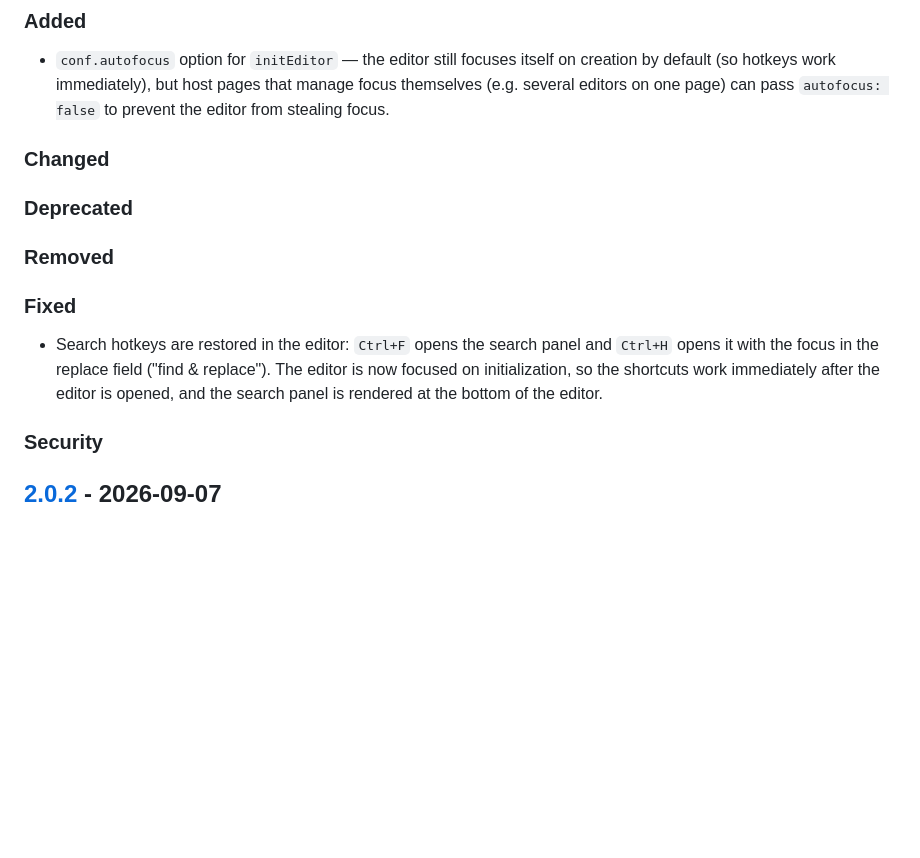
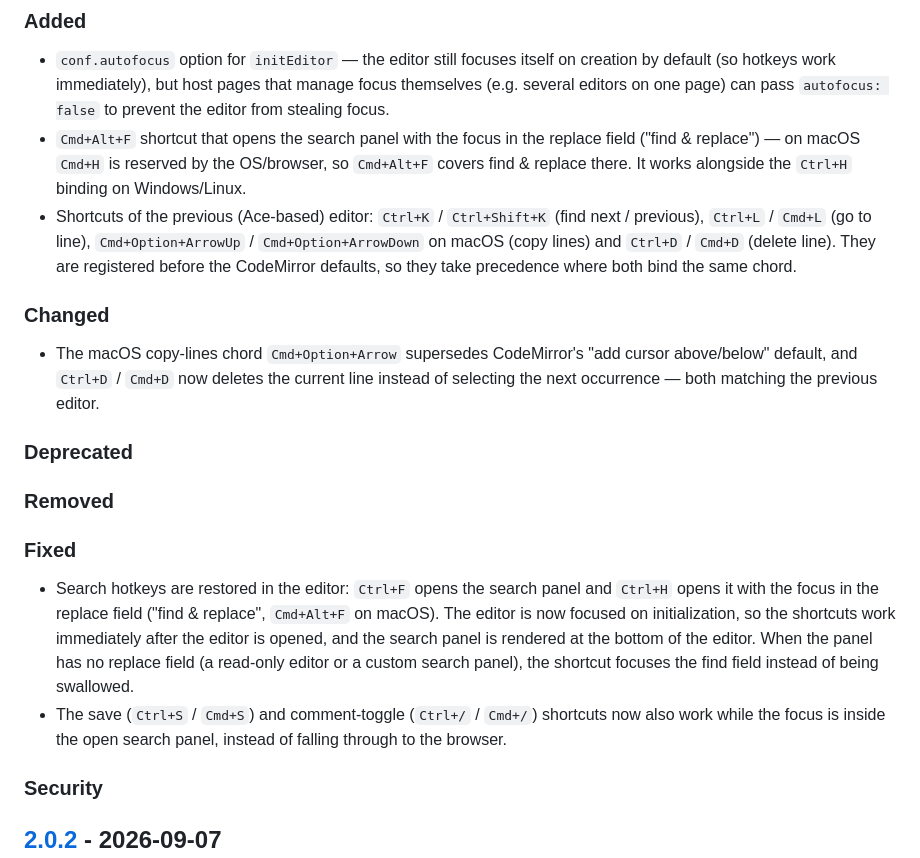
Before and after one commit to AdguardTeam/RulesEditor, a Markdown page: CHANGELOG.md, the part around the change. Rendered like a GitHub page; blank space fills up the shorter version.

```diff
--- a/CHANGELOG.md
+++ b/CHANGELOG.md
@@ -13,8 +13,22 @@ and this project adheres to [Semantic Versioning](https://semver.org/spec/v2.0.0
   on creation by default (so hotkeys work immediately), but host pages that
   manage focus themselves (e.g. several editors on one page) can pass
   `autofocus: false` to prevent the editor from stealing focus.
+- `Cmd+Alt+F` shortcut that opens the search panel with the focus in the
+  replace field ("find & replace") — on macOS `Cmd+H` is reserved by the
+  OS/browser, so `Cmd+Alt+F` covers find & replace there. It works alongside
+  the `Ctrl+H` binding on Windows/Linux.
+- Shortcuts of the previous (Ace-based) editor: `Ctrl+K` / `Ctrl+Shift+K`
+  (find next / previous), `Ctrl+L` / `Cmd+L` (go to line), `Cmd+Option+ArrowUp`
+  / `Cmd+Option+ArrowDown` on macOS (copy lines) and `Ctrl+D` / `Cmd+D`
+  (delete line). They are registered before the CodeMirror defaults, so they
+  take precedence where both bind the same chord.
 
 ### Changed
+
+- The macOS copy-lines chord `Cmd+Option+Arrow` supersedes CodeMirror's
+  "add cursor above/below" default, and `Ctrl+D` / `Cmd+D` now deletes the
+  current line instead of selecting the next occurrence — both matching the
+  previous editor.
 
 ### Deprecated
 
@@ -23,10 +37,15 @@ and this project adheres to [Semantic Versioning](https://semver.org/spec/v2.0.0
 ### Fixed
 
 - Search hotkeys are restored in the editor: `Ctrl+F` opens the search panel
-  and `Ctrl+H` opens it with the focus in the replace field ("find & replace").
-  The editor is now focused on initialization, so the shortcuts work
-  immediately after the editor is opened, and the search panel is rendered at
-  the bottom of the editor.
+  and `Ctrl+H` opens it with the focus in the replace field ("find & replace",
+  `Cmd+Alt+F` on macOS). The editor is now focused on initialization, so
+  the shortcuts work immediately after the editor is opened, and the search
+  panel is rendered at the bottom of the editor. When the panel has no
+  replace field (a read-only editor or a custom search panel), the shortcut
+  focuses the find field instead of being swallowed.
+- The save (`Ctrl+S` / `Cmd+S`) and comment-toggle (`Ctrl+/` / `Cmd+/`)
+  shortcuts now also work while the focus is inside the open search panel,
+  instead of falling through to the browser.
 
 ### Security
 
```
Also changed, not shown: DEVELOPMENT.md (+3 -3 lines), README.md (+45 -11 lines).
